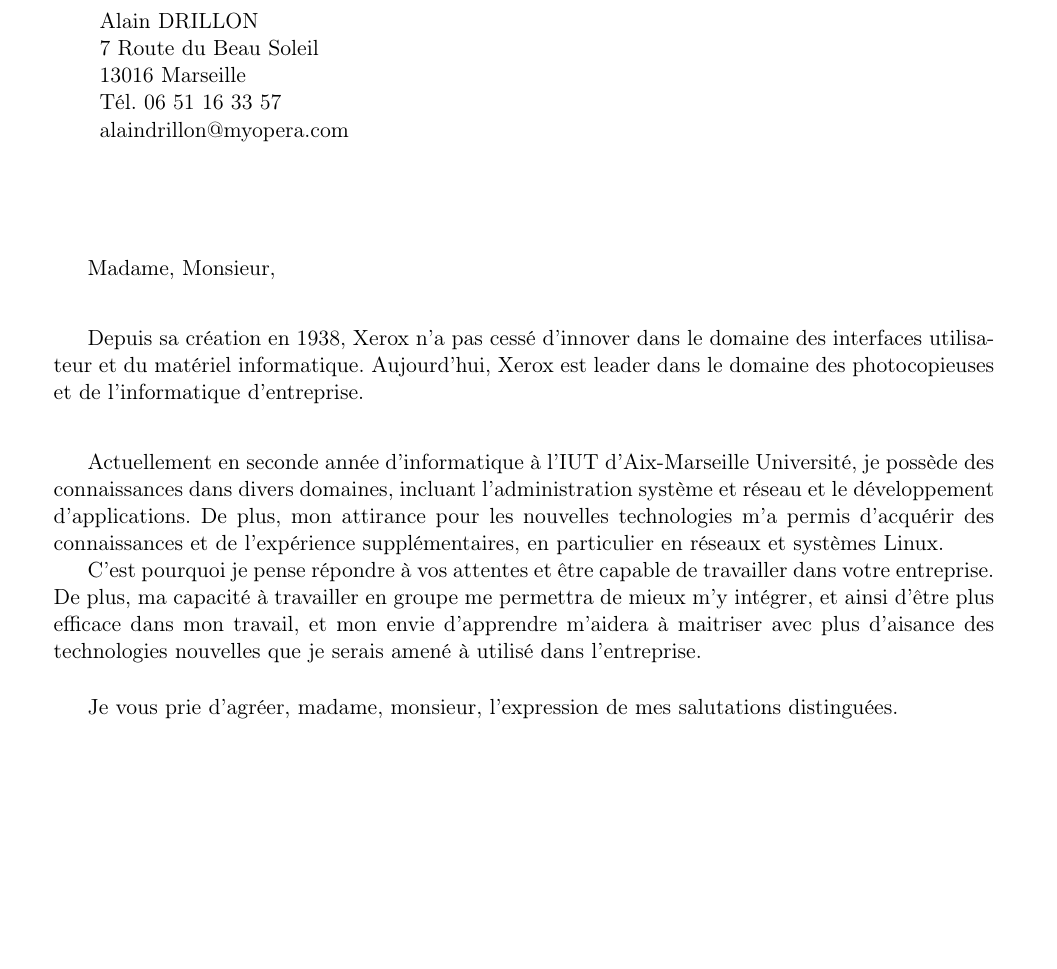
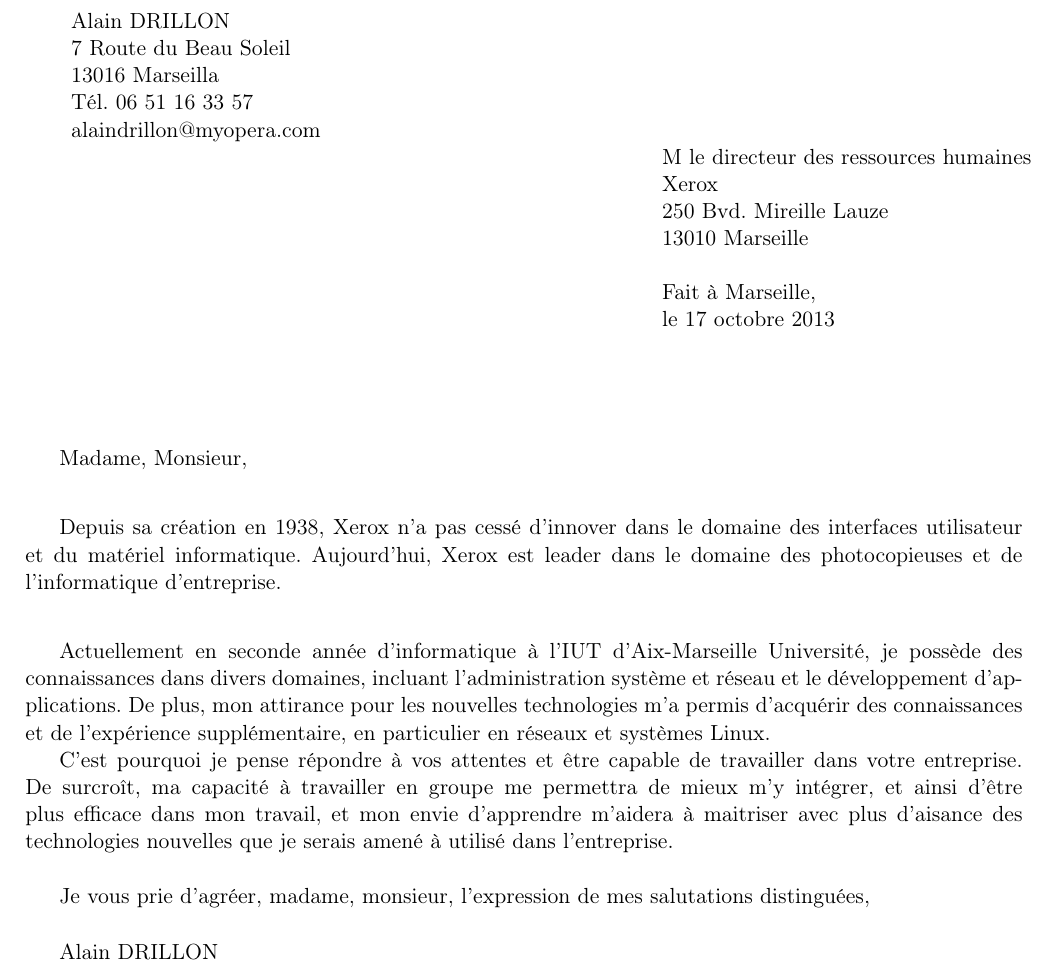
Before and after one commit to Merinorus/cours, a LaTeX document (IUT2/UE2/Communication/LM.tex): part of the page, cut so that both start at the same text, the shorter picture padded with empty space. Compiled offline with pdfLaTeX.

Commit message:
Corrections mineures

```diff
--- a/IUT2/UE2/Communication/LM.tex
+++ b/IUT2/UE2/Communication/LM.tex
@@ -16,11 +6,19 @@
 
 \begin{document}
-    \begin{tabular}{l}
+    \thispagestyle{empty}
+    \begin{tabular}{p{10cm}p{10cm}}
         Alain DRILLON \\
-        7 Route du Beau Soleil\\
-        13016 Marseille\\
+        7 Route du Beau Soleil \\
+        13016 Marseilla \\
         Tél. 06 51 16 33 57\\
-        alaindrillon@myopera.com
+        alaindrillon@myopera.com\\
+        & M le directeur des ressources humaines\\
+        & Xerox\\
+        & 250 Bvd. Mireille Lauze\\
+        & 13010 Marseille \\
+        & \\
+        & Fait à Marseille,\\
+        & le \today\\
     \end{tabular}
 
     \vspace{2cm}
@@ -32,10 +30,13 @@
 
     \vspace{0.75cm}
     Actuellement en seconde année d'informatique à l'IUT d'Aix-Marseille Université, je possède des connaissances dans divers domaines, incluant l'administration système et réseau et le développement d'applications.
-    De plus, mon attirance pour les nouvelles technologies m'a permis d’acquérir des connaissances et de l'expérience supplémentaires, en particulier en réseaux et systèmes Linux.
+    De plus, mon attirance pour les nouvelles technologies m'a permis d’acquérir des connaissances et de l'expérience supplémentaire, en particulier en réseaux et systèmes Linux.
 
-   C'est pourquoi je pense répondre à vos attentes et être capable de travailler dans votre entreprise. De plus, ma capacité à travailler en groupe me permettra de mieux m'y intégrer, et ainsi d'être plus efficace dans mon travail, et mon envie d'apprendre m'aidera à maitriser avec plus d'aisance des technologies nouvelles que je serais amené à utilisé dans l'entreprise.
+   C'est pourquoi je pense répondre à vos attentes et être capable de travailler dans votre entreprise. De surcroît, ma capacité à travailler en groupe me permettra de mieux m'y intégrer, et ainsi d'être plus efficace dans mon travail, et mon envie d'apprendre m'aidera à maitriser avec plus d'aisance des technologies nouvelles que je serais amené à utilisé dans l'entreprise.
 
    \vspace{0.50cm}
-   Je vous prie d'agréer, madame, monsieur, l'expression de mes salutations distinguées.
+   Je vous prie d'agréer, madame, monsieur, l'expression de mes salutations distinguées,
+
+   \vspace{0.50cm}
+   Alain DRILLON
 \end{document}
```
Also changed, not shown: IUT2/UE2/Communication/CV.pdf, IUT2/UE2/Communication/LM.pdf, IUT2/UE2/Communication/LM.tex (12 more changed lines), 1 other file.
